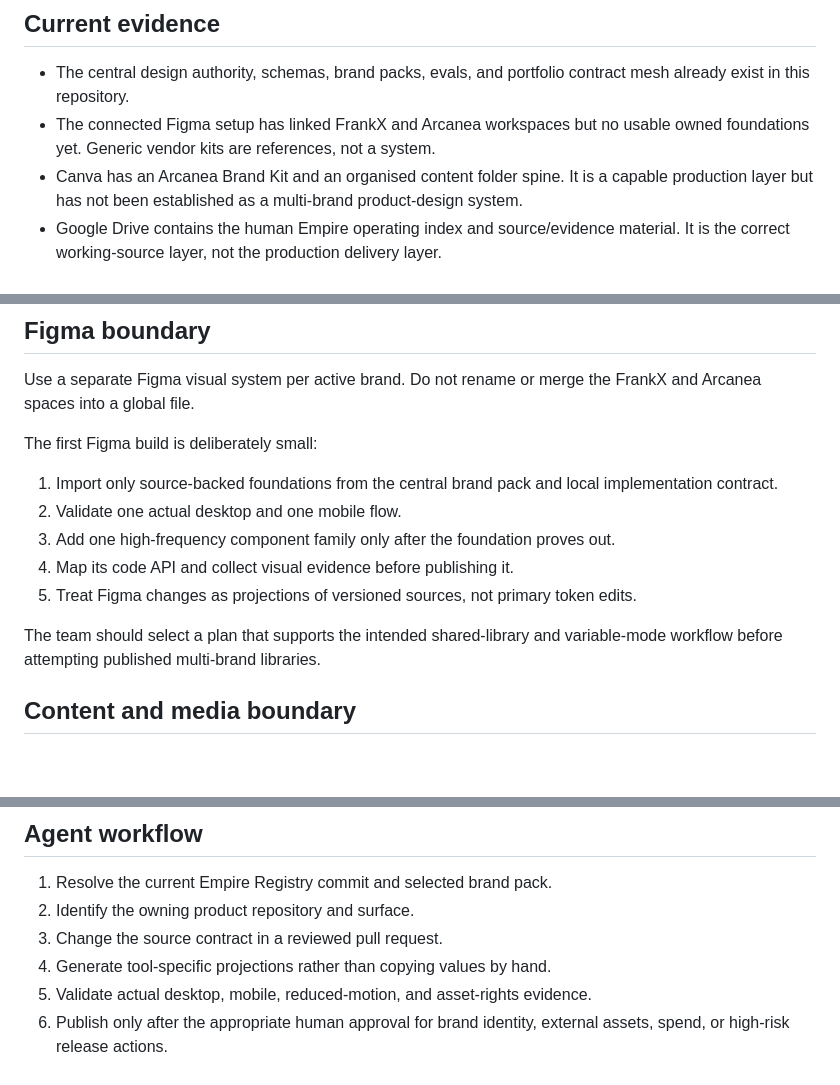
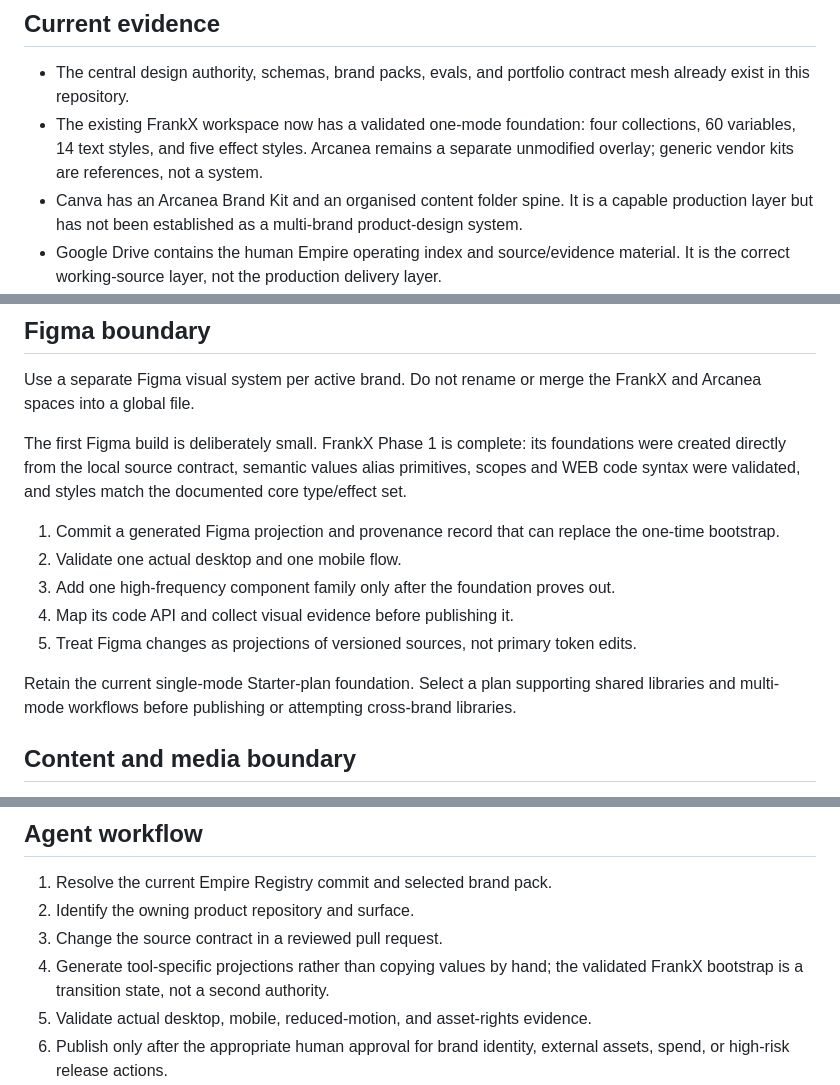
Before and after one commit to frankxai/starlight-design-intelligence, a Markdown page: portfolio/design-toolchain.md, 3 parts joined by grey strips. GitHub-like rendering; blank space fills up the shorter version.

Commit message:
docs(portfolio): update Figma execution state

```diff
--- a/portfolio/design-toolchain.md
+++ b/portfolio/design-toolchain.md
@@ -28,7 +28,7 @@ Figma, Canva, Google Drive, a DAM, and Vercel are execution surfaces. None is al
 ## Current evidence
 
 - The central design authority, schemas, brand packs, evals, and portfolio contract mesh already exist in this repository.
-- The connected Figma setup has linked FrankX and Arcanea workspaces but no usable owned foundations yet. Generic vendor kits are references, not a system.
+- The existing FrankX workspace now has a validated one-mode foundation: four collections, 60 variables, 14 text styles, and five effect styles. Arcanea remains a separate unmodified overlay; generic vendor kits are references, not a system.
 - Canva has an Arcanea Brand Kit and an organised content folder spine. It is a capable production layer but has not been established as a multi-brand product-design system.
 - Google Drive contains the human Empire operating index and source/evidence material. It is the correct working-source layer, not the production delivery layer.
 - The current asset registry is a control-plane seed. A connected Cloudinary account contains a small FrankX namespace and a mostly sample/pilot inventory, but it has not yet proven an estate-wide metadata, transformation, delivery, or usage-tracking workflow.
@@ -39,15 +39,15 @@ Figma, Canva, Google Drive, a DAM, and Vercel are execution surfaces. None is al
 
 Use a separate Figma visual system per active brand. Do not rename or merge the FrankX and Arcanea spaces into a global file.
 
-The first Figma build is deliberately small:
+The first Figma build is deliberately small. FrankX Phase 1 is complete: its foundations were created directly from the local source contract, semantic values alias primitives, scopes and WEB code syntax were validated, and styles match the documented core type/effect set.
 
-1. Import only source-backed foundations from the central brand pack and local implementation contract.
+1. Commit a generated Figma projection and provenance record that can replace the one-time bootstrap.
 2. Validate one actual desktop and one mobile flow.
 3. Add one high-frequency component family only after the foundation proves out.
 4. Map its code API and collect visual evidence before publishing it.
 5. Treat Figma changes as projections of versioned sources, not primary token edits.
 
-The team should select a plan that supports the intended shared-library and variable-mode workflow before attempting published multi-brand libraries.
+Retain the current single-mode Starter-plan foundation. Select a plan supporting shared libraries and multi-mode workflows before publishing or attempting cross-brand libraries.
 
 ## Content and media boundary
 
@@ -62,7 +62,7 @@ Working original and rights record -> review -> DAM plus registry -> approved tr
 1. Resolve the current Empire Registry commit and selected brand pack.
 2. Identify the owning product repository and surface.
 3. Change the source contract in a reviewed pull request.
-4. Generate tool-specific projections rather than copying values by hand.
+4. Generate tool-specific projections rather than copying values by hand; the validated FrankX bootstrap is a transition state, not a second authority.
 5. Validate actual desktop, mobile, reduced-motion, and asset-rights evidence.
 6. Publish only after the appropriate human approval for brand identity, external assets, spend, or high-risk release actions.
 7. Record the source commit, Figma reference where relevant, asset IDs, and release evidence.
```
Also changed, not shown: other parts of portfolio/design-toolchain.md (+1 -1 lines).
